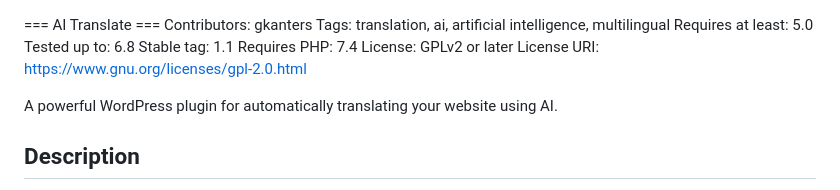
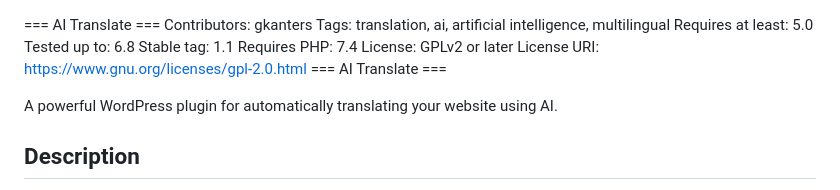
Before and after one commit to gerard-kanters/ai-translate, a Markdown page: README.md, the part around the change. Rendered like a GitHub page.

```diff
--- a/README.md
+++ b/README.md
@@ -7,6 +7,7 @@ Stable tag: 1.1
 Requires PHP: 7.4
 License: GPLv2 or later
 License URI: https://www.gnu.org/licenses/gpl-2.0.html
+=== AI Translate ===
 
 A powerful WordPress plugin for automatically translating your website using AI.
 
```
